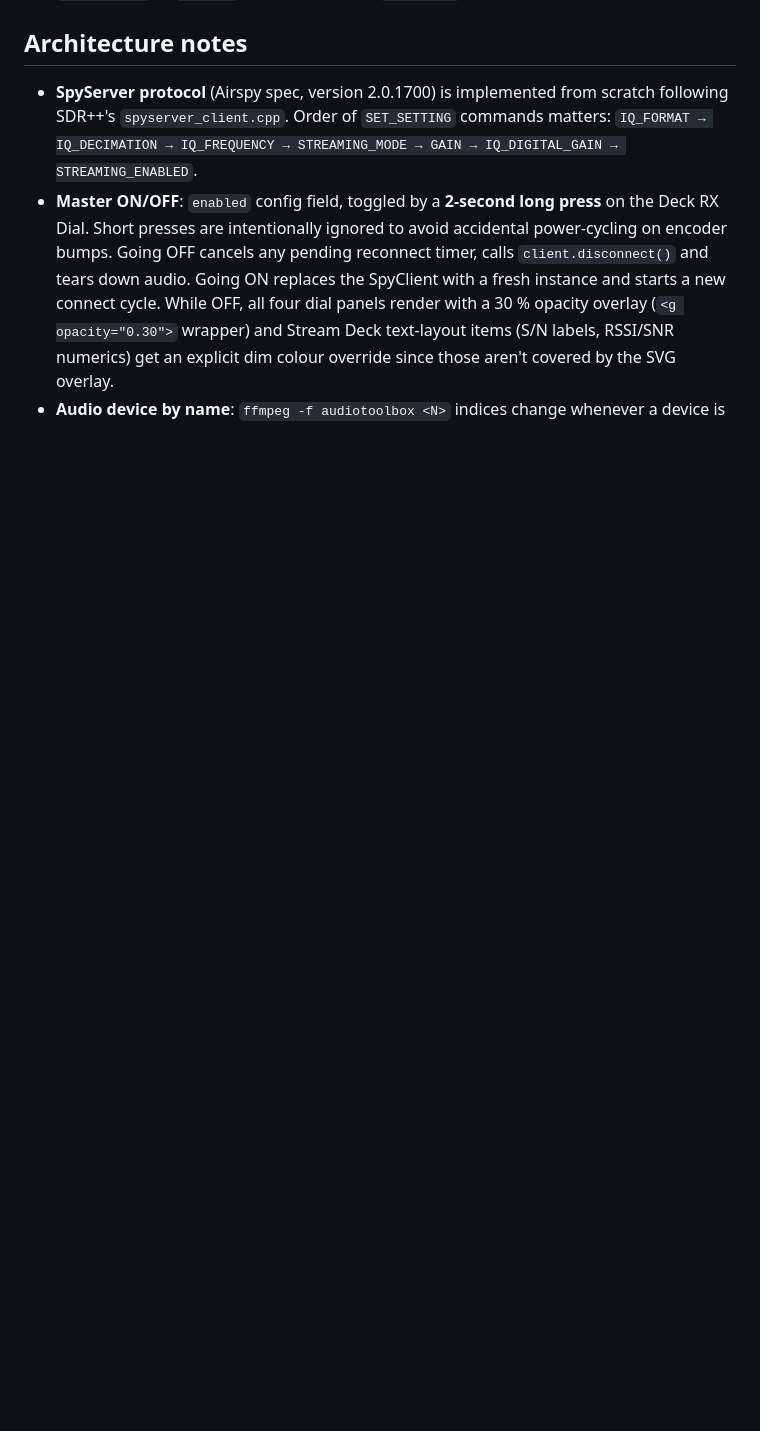
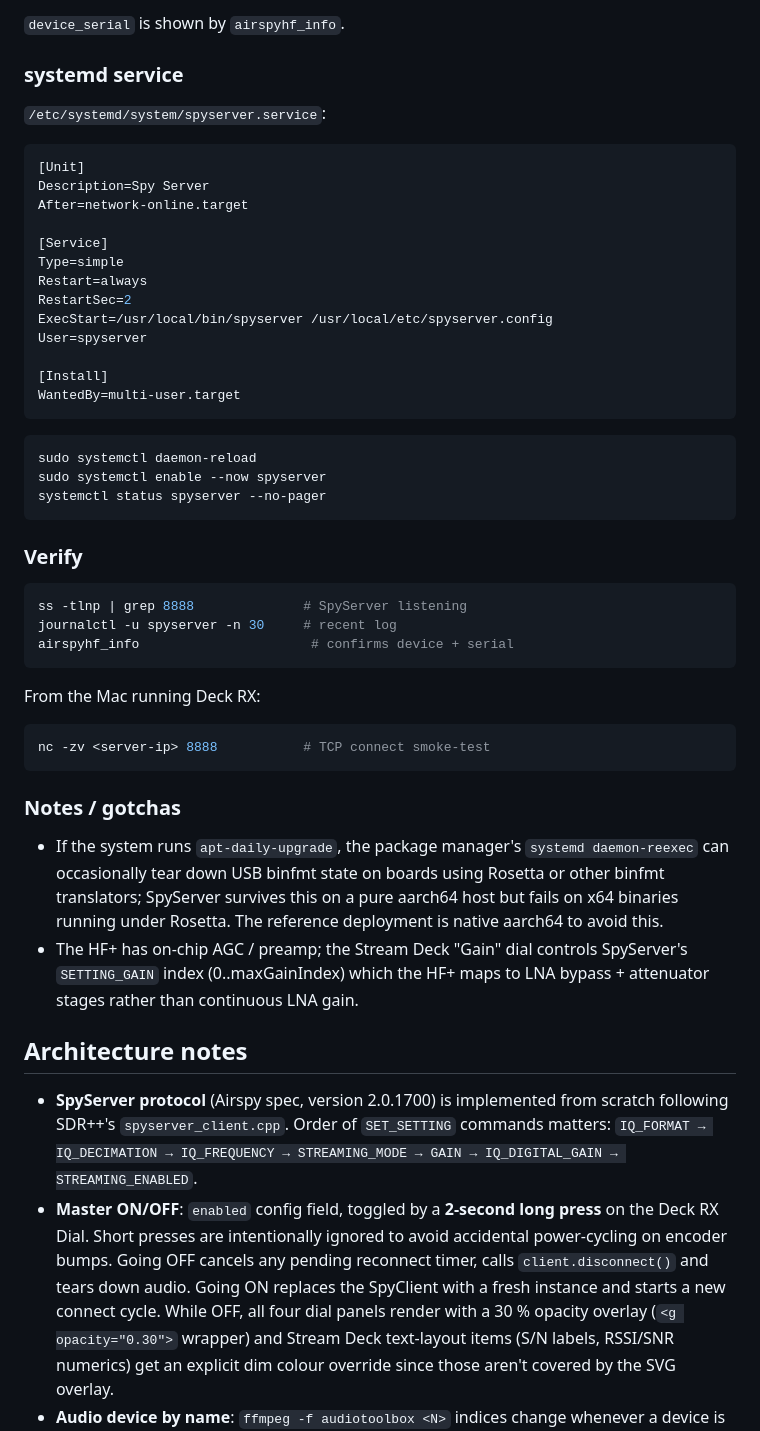
Before and after one commit to soresore19xx/deck-rx, a Markdown page: README.md, the part around one of its changes. GitHub-like rendering; blank space fills up the shorter version.

````diff
--- a/README.md
+++ b/README.md
@@ -103,3 +179,56 @@ Copy `com.hogehoge.deck-rx.sdPlugin/config.example.json` to `config.json` and ad
+`device_serial` is shown by `airspyhf_info`.
+
+### systemd service
+
+`/etc/systemd/system/spyserver.service`:
+
+```ini
+[Unit]
+Description=Spy Server
+After=network-online.target
+
+[Service]
+Type=simple
+Restart=always
+RestartSec=2
+ExecStart=/usr/local/bin/spyserver /usr/local/etc/spyserver.config
+User=spyserver
+
+[Install]
+WantedBy=multi-user.target
+```
+
+```sh
+sudo systemctl daemon-reload
+sudo systemctl enable --now spyserver
+systemctl status spyserver --no-pager
+```
+
+### Verify
+
+```sh
+ss -tlnp | grep 8888              # SpyServer listening
+journalctl -u spyserver -n 30     # recent log
+airspyhf_info                      # confirms device + serial
+```
+
+From the Mac running Deck RX:
+
+```sh
+nc -zv <server-ip> 8888           # TCP connect smoke-test
+```
+
+### Notes / gotchas
+
+- If the system runs `apt-daily-upgrade`, the package manager's
+  `systemd daemon-reexec` can occasionally tear down USB binfmt state on
+  boards using Rosetta or other binfmt translators; SpyServer survives
+  this on a pure aarch64 host but fails on x64 binaries running under
+  Rosetta. The reference deployment is native aarch64 to avoid this.
+- The HF+ has on-chip AGC / preamp; the Stream Deck "Gain" dial controls
+  SpyServer's `SETTING_GAIN` index (0..maxGainIndex) which the HF+ maps
+  to LNA bypass + attenuator stages rather than continuous LNA gain.
+
 ## Architecture notes
 
 - **SpyServer protocol** (Airspy spec, version 2.0.1700) is implemented from scratch following SDR++'s `spyserver_client.cpp`. Order of `SET_SETTING` commands matters: `IQ_FORMAT → IQ_DECIMATION → IQ_FREQUENCY → STREAMING_MODE → GAIN → IQ_DIGITAL_GAIN → STREAMING_ENABLED`.
````
Also changed, not shown: other parts of README.md (+76 -0 lines).
